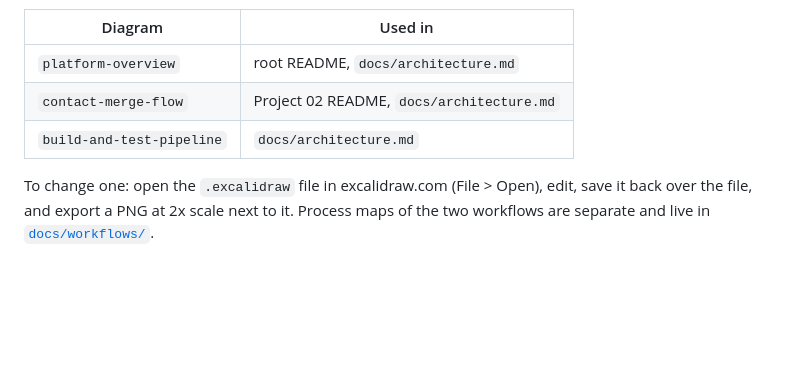
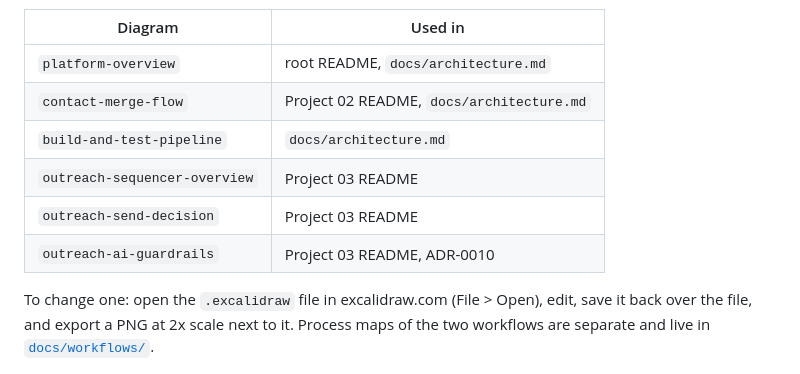
Before and after one commit to backend-bytes127/gtm-engineering-learning-series, a Markdown page: docs/diagrams/README.md, the part around the change. Rendered like a GitHub page; blank space fills up the shorter version.

Commit message:
docs: add ADRs 0008-0010 and outreach diagrams

```diff
--- a/docs/diagrams/README.md
+++ b/docs/diagrams/README.md
@@ -7,5 +7,8 @@ Architecture diagrams are drawn in [Excalidraw](https://excalidraw.com). Each `.
 | `platform-overview` | root README, `docs/architecture.md` |
 | `contact-merge-flow` | Project 02 README, `docs/architecture.md` |
 | `build-and-test-pipeline` | `docs/architecture.md` |
+| `outreach-sequencer-overview` | Project 03 README |
+| `outreach-send-decision` | Project 03 README |
+| `outreach-ai-guardrails` | Project 03 README, ADR-0010 |
 
 To change one: open the `.excalidraw` file in excalidraw.com (File > Open), edit, save it back over the file, and export a PNG at 2x scale next to it. Process maps of the two workflows are separate and live in [`docs/workflows/`](../workflows/README.md).
```
Also changed, not shown: docs/adr/0008-launch-gate-and-content-bound-approval.md (added, +23 -0 lines), docs/adr/0009-provider-interface-and-simulated-sending.md (added, +21 -0 lines), docs/adr/0010-autonomous-ai-messaging-with-code-level-guardrails.md (added, +32 -0 lines), docs/adr/README.md (+3 -0 lines), docs/diagrams/outreach-ai-guardrails.png (added), docs/diagrams/outreach-sequencer-overview.png (added), 4 other files.
